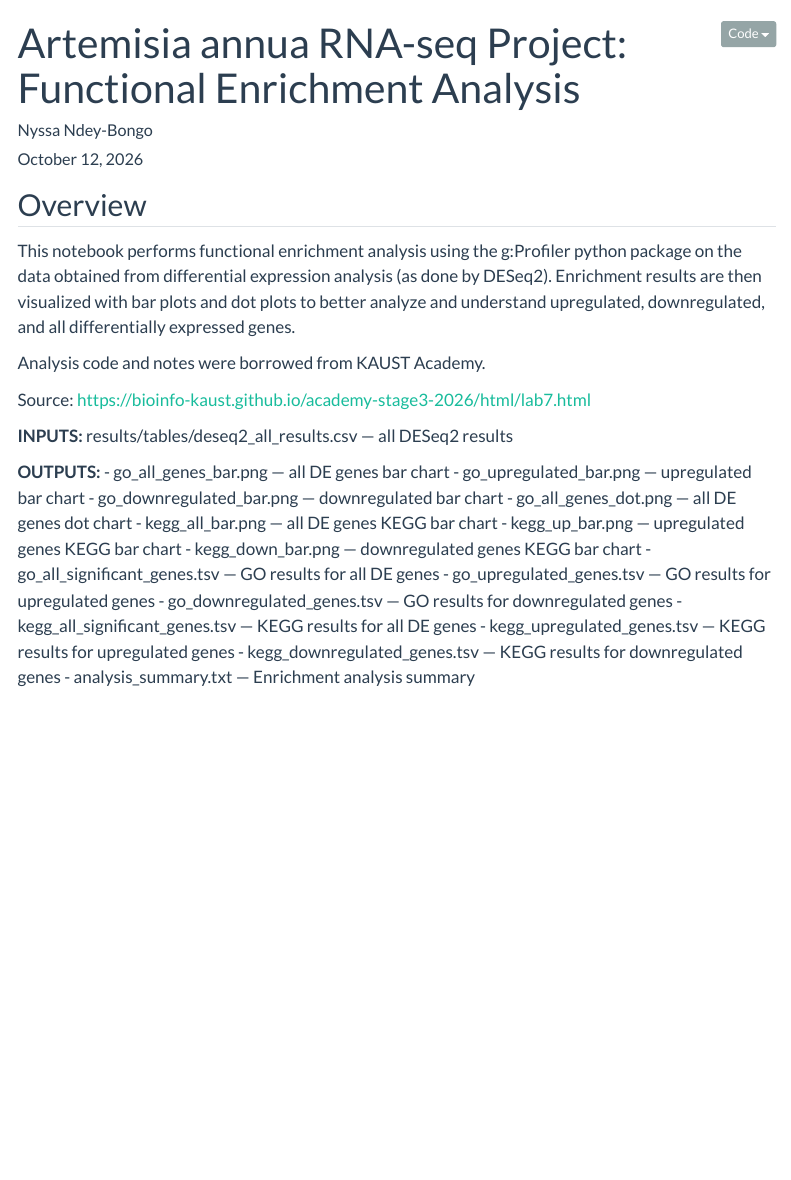
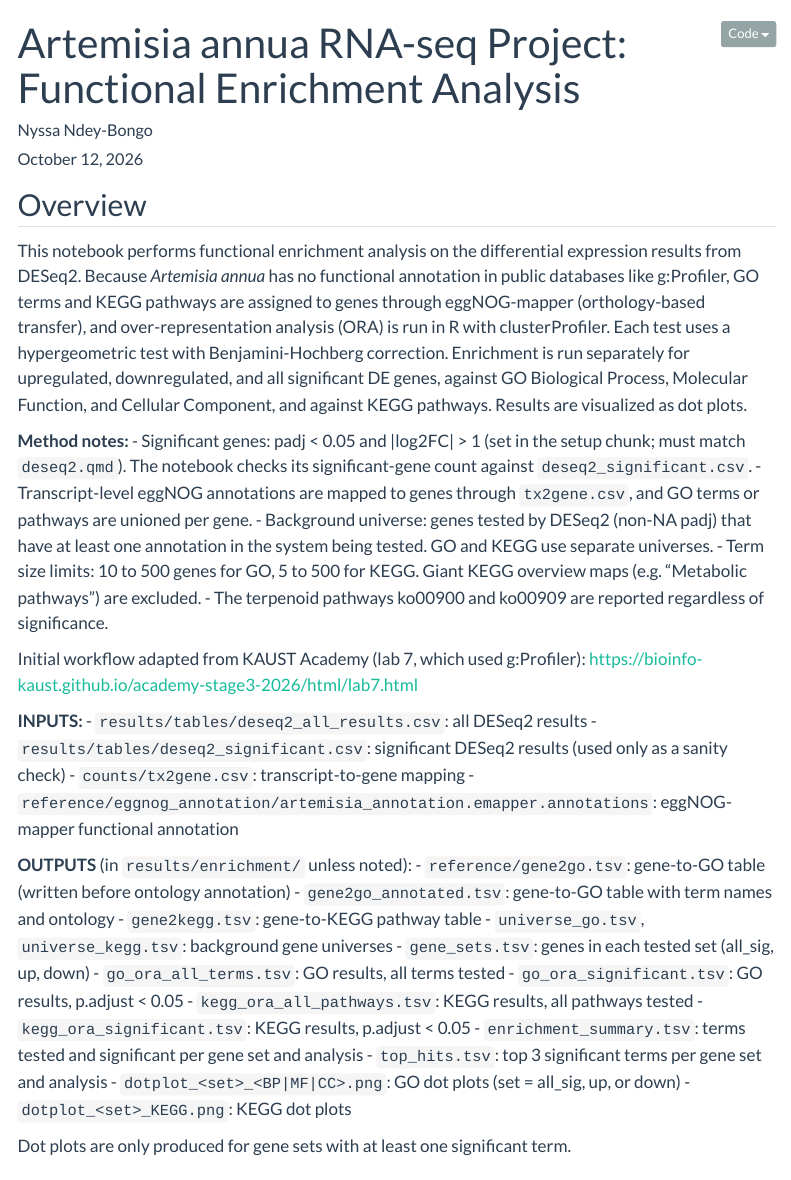
Before and after one commit to nndey/artemisia-annua-rna-seq-project, a Quarto document (notebooks/enrichment_analysis.qmd): the page in a window 1100 px wide, from its top. Rendered offline with R 4.5, knitr and Pandoc in place of Quarto, with nearby package versions; some code elsewhere in the file could not run offline; menus at the side of the page are left out.

Commit message:
Updated enrichment_analysis.qmd overview

```diff
--- a/notebooks/enrichment_analysis.qmd
+++ b/notebooks/enrichment_analysis.qmd
@@ -20,30 +20,39 @@ execute:
 
 ## Overview
 
-This notebook performs functional enrichment analysis using the g:Profiler python package on the data obtained from differential expression analysis (as done by DESeq2). Enrichment results are then visualized with bar plots and dot plots to better analyze and understand upregulated, downregulated, and all differentially expressed genes.
+This notebook performs functional enrichment analysis on the differential expression results from DESeq2. Because *Artemisia annua* has no functional annotation in public databases like g:Profiler, GO terms and KEGG pathways are assigned to genes through eggNOG-mapper (orthology-based transfer), and over-representation analysis (ORA) is run in R with clusterProfiler. Each test uses a hypergeometric test with Benjamini-Hochberg correction. Enrichment is run separately for upregulated, downregulated, and all significant DE genes, against GO Biological Process, Molecular Function, and Cellular Component, and against KEGG pathways. Results are visualized as dot plots.
 
-Analysis code and notes were borrowed from KAUST Academy.
+**Method notes:**
+- Significant genes: padj < 0.05 and |log2FC| > 1 (set in the setup chunk; must match `deseq2.qmd`). The notebook checks its significant-gene count against `deseq2_significant.csv`.
+- Transcript-level eggNOG annotations are mapped to genes through `tx2gene.csv`, and GO terms or pathways are unioned per gene.
+- Background universe: genes tested by DESeq2 (non-NA padj) that have at least one annotation in the system being tested. GO and KEGG use separate universes.
+- Term size limits: 10 to 500 genes for GO, 5 to 500 for KEGG. Giant KEGG overview maps (e.g. "Metabolic pathways") are excluded.
+- The terpenoid pathways ko00900 and ko00909 are reported regardless of significance.
 
-Source: [https://bioinfo-kaust.github.io/academy-stage3-2026/html/lab7.html](https://bioinfo-kaust.github.io/academy-stage3-2026/html/lab7.html)
+Initial workflow adapted from KAUST Academy (lab 7, which used g:Profiler): [https://bioinfo-kaust.github.io/academy-stage3-2026/html/lab7.html](https://bioinfo-kaust.github.io/academy-stage3-2026/html/lab7.html)
 
 **INPUTS:**
- results/tables/deseq2_all_results.csv   — all DESeq2 results
+- `results/tables/deseq2_all_results.csv`: all DESeq2 results
+- `results/tables/deseq2_significant.csv`: significant DESeq2 results (used only as a sanity check)
+- `counts/tx2gene.csv`: transcript-to-gene mapping
+- `reference/eggnog_annotation/artemisia_annotation.emapper.annotations`: eggNOG-mapper functional annotation
 
-**OUTPUTS:**
-- go_all_genes_bar.png           — all DE genes bar chart
-- go_upregulated_bar.png         — upregulated bar chart
-- go_downregulated_bar.png       — downregulated bar chart
-- go_all_genes_dot.png           — all DE genes dot chart
-- kegg_all_bar.png               — all DE genes KEGG bar chart
-- kegg_up_bar.png                — upregulated genes KEGG bar chart
-- kegg_down_bar.png              — downregulated genes KEGG bar chart
-- go_all_significant_genes.tsv   — GO results for all DE genes
-- go_upregulated_genes.tsv       — GO results for upregulated genes
-- go_downregulated_genes.tsv     — GO results for downregulated genes
-- kegg_all_significant_genes.tsv                              — KEGG results for all DE genes
-- kegg_upregulated_genes.tsv     — KEGG results for upregulated genes
-- kegg_downregulated_genes.tsv   — KEGG results for downregulated genes
-- analysis_summary.txt           — Enrichment analysis summary
+**OUTPUTS** (in `results/enrichment/` unless noted):
+- `reference/gene2go.tsv`: gene-to-GO table (written before ontology annotation)
+- `gene2go_annotated.tsv`: gene-to-GO table with term names and ontology
+- `gene2kegg.tsv`: gene-to-KEGG pathway table
+- `universe_go.tsv`, `universe_kegg.tsv`: background gene universes
+- `gene_sets.tsv`: genes in each tested set (all_sig, up, down)
+- `go_ora_all_terms.tsv`: GO results, all terms tested
+- `go_ora_significant.tsv`: GO results, p.adjust < 0.05
+- `kegg_ora_all_pathways.tsv`: KEGG results, all pathways tested
+- `kegg_ora_significant.tsv`: KEGG results, p.adjust < 0.05
+- `enrichment_summary.tsv`: terms tested and significant per gene set and analysis
+- `top_hits.tsv`: top 3 significant terms per gene set and analysis
+- `dotplot_<set>_<BP|MF|CC>.png`: GO dot plots (set = all_sig, up, or down)
+- `dotplot_<set>_KEGG.png`: KEGG dot plots
+
+Dot plots are only produced for gene sets with at least one significant term.
 
 
 ## Setup Conda Environment
```
Also changed, not shown: notebooks/enrichment_analysis.qmd (19 more changed lines).
